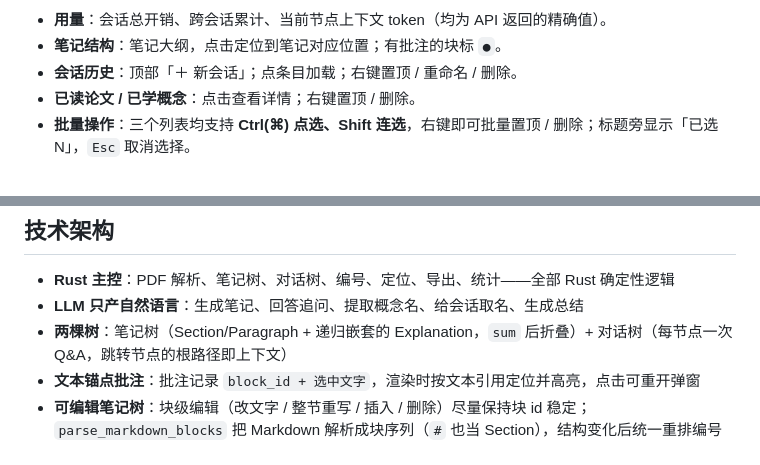
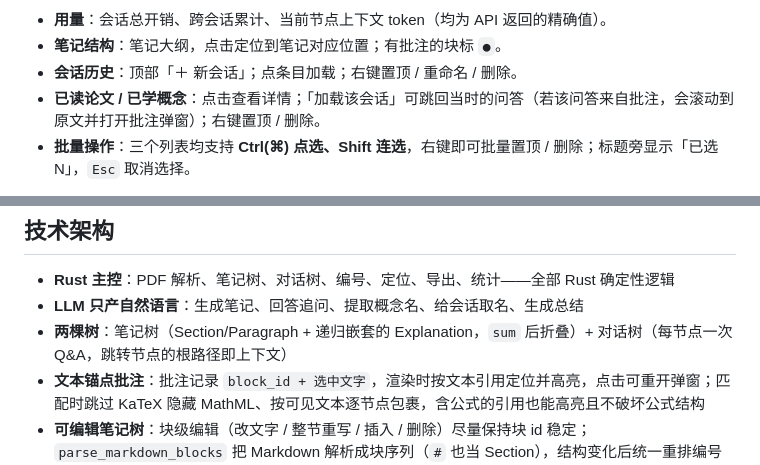
Before and after one commit to Ru645/paperhelper, a Markdown page: README.md, 2 parts joined by grey strips. Rendered like a GitHub page.

```diff
--- a/README.md
+++ b/README.md
@@ -49,7 +49,7 @@ paperhelper web --port 9000  # 指定端口
 - **用量**：会话总开销、跨会话累计、当前节点上下文 token（均为 API 返回的精确值）。
 - **笔记结构**：笔记大纲，点击定位到笔记对应位置；有批注的块标 `●`。
 - **会话历史**：顶部「＋ 新会话」；点条目加载；右键置顶 / 重命名 / 删除。
-- **已读论文 / 已学概念**：点击查看详情；右键置顶 / 删除。
+- **已读论文 / 已学概念**：点击查看详情；「加载该会话」可跳回当时的问答（若该问答来自批注，会滚动到原文并打开批注弹窗）；右键置顶 / 删除。
 - **批量操作**：三个列表均支持 **Ctrl(⌘) 点选、Shift 连选**，右键即可批量置顶 / 删除；标题旁显示「已选 N」，`Esc` 取消选择。
 
 **导入**：新建会话（或还没有笔记）时，「笔记」页中央显示「＋ 导入论文」按钮，点击选择文件；也可直接把 PDF / TXT 拖进窗口。上传前弹出**导入窗口**：填笔记文件名、选**笔记风格**（四段式 / 逐段翻译 / 自由笔记）。上传时显示百分比；解析与生成笔记期间，顶部显示**流动进度条 + 实时已生成字数/耗时**，控制台同步流式输出 Markdown。
@@ -303,7 +303,7 @@ endpoints = ["https://api.deepseek.com/v1/chat/completions", "https://api.openai
 - **Rust 主控**：PDF 解析、笔记树、对话树、编号、定位、导出、统计——全部 Rust 确定性逻辑
 - **LLM 只产自然语言**：生成笔记、回答追问、提取概念名、给会话取名、生成总结
 - **两棵树**：笔记树（Section/Paragraph + 递归嵌套的 Explanation，`sum` 后折叠）+ 对话树（每节点一次 Q&A，跳转节点的根路径即上下文）
-- **文本锚点批注**：批注记录 `block_id + 选中文字`，渲染时按文本引用定位并高亮，点击可重开弹窗
+- **文本锚点批注**：批注记录 `block_id + 选中文字`，渲染时按文本引用定位并高亮，点击可重开弹窗；匹配时跳过 KaTeX 隐藏 MathML、按可见文本逐节点包裹，含公式的引用也能高亮且不破坏公式结构
 - **可编辑笔记树**：块级编辑（改文字 / 整节重写 / 插入 / 删除）尽量保持块 id 稳定；`parse_markdown_blocks` 把 Markdown 解析成块序列（`#` 也当 Section），结构变化后统一重排编号
 - **流式输出 + 进度**：LLM 输出实时渲染，耗时任务显示进度条与实时字数/耗时
 - **可中止**：`interrupt` 全局信号 + `tokio::select!`——LLM 的发送/读取、重试等待、PDF/OCR 子进程（`kill_on_drop`）都能被 `Ctrl-C` / Web「停止」立即打断
```
Also changed, not shown: screenshots/annotation-fix.png (added), 4 other files.
